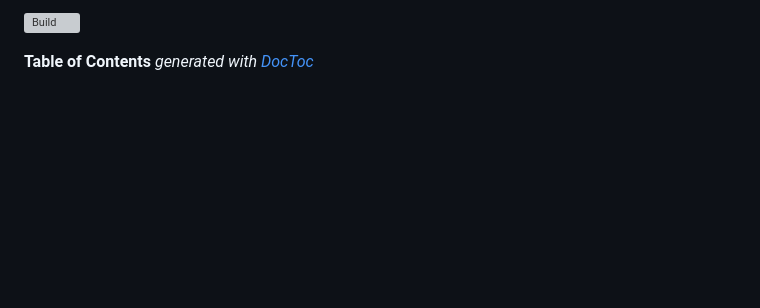
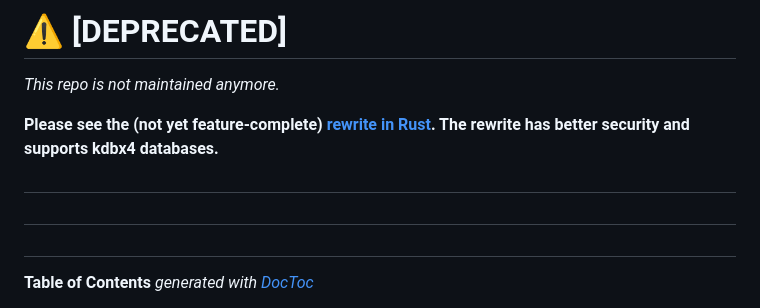
Before and after one commit to lixmal/keepass4web, a Markdown page: README.md, the part around the change. Drawn GitHub-style; blank space fills up the shorter version; grey boxes are pictures that could not be loaded.

```diff
--- a/README.md
+++ b/README.md
@@ -1,4 +1,14 @@
-![Build](https://travis-ci.org/lixmal/keepass4web.svg?branch=master)
+# ⚠ [DEPRECATED]
+
+*This repo is not maintained anymore.*
+
+**Please see the (not yet feature-complete) [rewrite in Rust](https://github.com/lixmal/keepass4web-rs).
+The rewrite has better security and supports kdbx4 databases.**
+
+
+#
+#
+#
 <!-- START doctoc generated TOC please keep comment here to allow auto update -->
 <!-- DON'T EDIT THIS SECTION, INSTEAD RE-RUN doctoc TO UPDATE -->
 **Table of Contents**  *generated with [DocToc](https://github.com/thlorenz/doctoc)*
```
